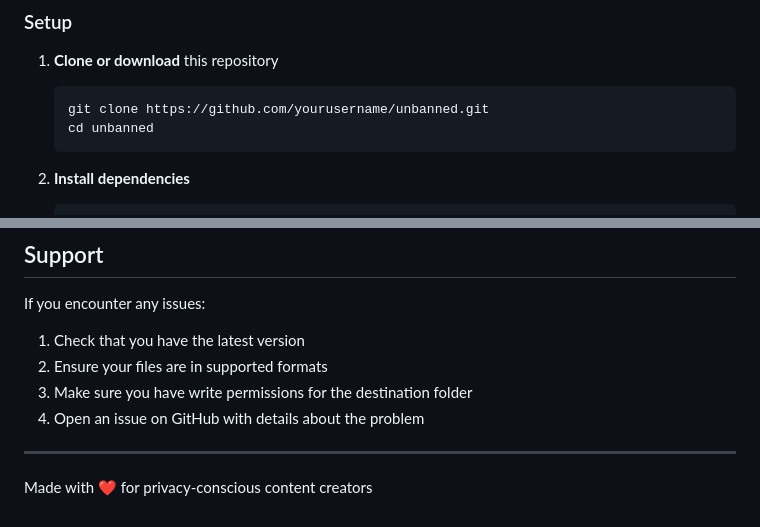
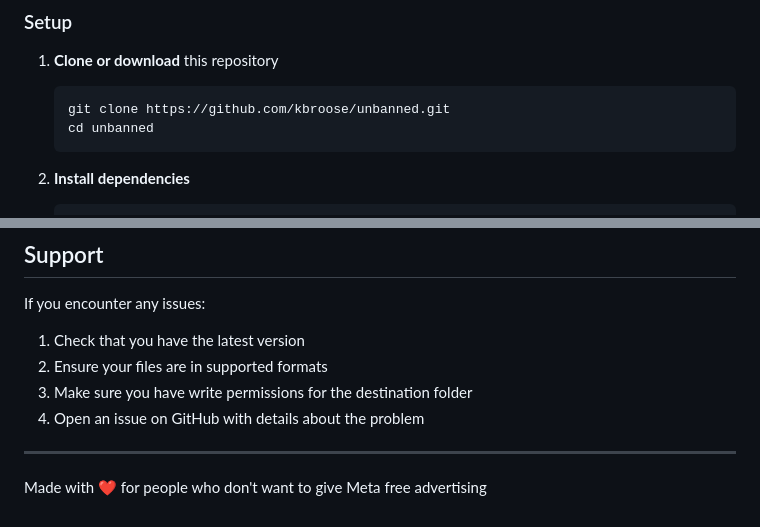
Before and after one commit to kbroose/unbanned, a Markdown page: README.md, 2 parts joined by grey strips. GitHub-like rendering.

````diff
--- a/README.md
+++ b/README.md
@@ -36,7 +36,7 @@ Unbanned helps you maintain privacy by stripping metadata that could identify yo
 
 1. **Clone or download** this repository
    ```bash
-   git clone https://github.com/yourusername/unbanned.git
+   git clone https://github.com/kbroose/unbanned.git
    cd unbanned
    ```
 
@@ -114,4 +114,4 @@ If you encounter any issues:
 
 ---
 
-Made with ❤️ for privacy-conscious content creators
+Made with ❤️ for people who don't want to give Meta free advertising
````
